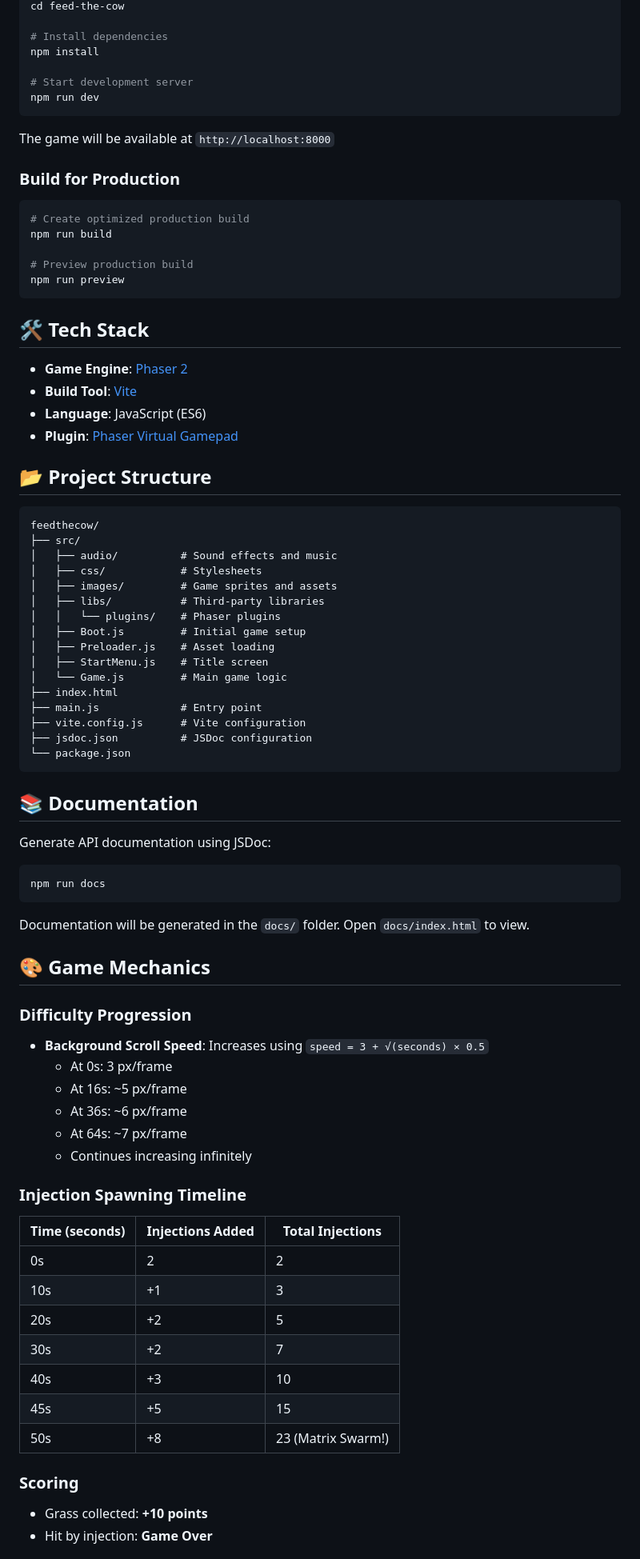
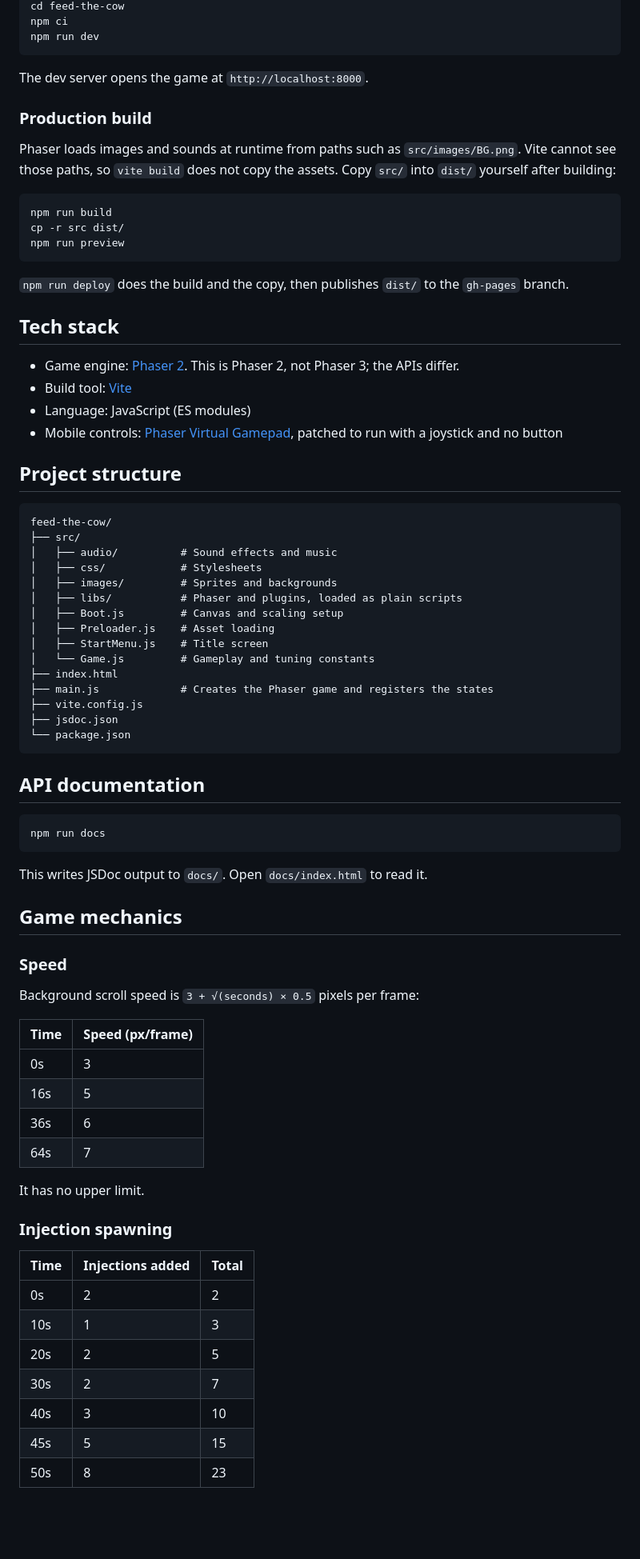
Before and after one commit to jadedm/feed-the-cow, a Markdown page: README.md, the part around one of its changes. Shown at 80% size. Drawn GitHub-style; blank space fills up the shorter version.

````diff
--- a/README.md
+++ b/README.md
@@ -72,87 +62,81 @@ git clone git@github.com:jadedm/feed-the-cow.git
 cd feed-the-cow
-
-# Install dependencies
-npm install
-
-# Start development server
+npm ci
 npm run dev
 ```
 
-The game will be available at `http://localhost:8000`
+The dev server opens the game at `http://localhost:8000`.
 
-### Build for Production
+### Production build
+
+Phaser loads images and sounds at runtime from paths such as `src/images/BG.png`. Vite cannot see those paths, so `vite build` does not copy the assets. Copy `src/` into `dist/` yourself after building:
 
 ```bash
-# Create optimized production build
 npm run build
-
-# Preview production build
+cp -r src dist/
 npm run preview
 ```
 
-## 🛠️ Tech Stack
+`npm run deploy` does the build and the copy, then publishes `dist/` to the `gh-pages` branch.
 
-- **Game Engine**: [Phaser 2](https://phaser.io/)
-- **Build Tool**: [Vite](https://vitejs.dev/)
-- **Language**: JavaScript (ES6)
-- **Plugin**: [Phaser Virtual Gamepad](https://github.com/ShawnHymel/phaser-plugin-virtual-gamepad)
+## Tech stack
 
-## 📂 Project Structure
+- Game engine: [Phaser 2](https://phaser.io/). This is Phaser 2, not Phaser 3; the APIs differ.
+- Build tool: [Vite](https://vitejs.dev/)
+- Language: JavaScript (ES modules)
+- Mobile controls: [Phaser Virtual Gamepad](https://github.com/ShawnHymel/phaser-plugin-virtual-gamepad), patched to run with a joystick and no button
+
+## Project structure
 
 ```
-feedthecow/
+feed-the-cow/
 ├── src/
 │   ├── audio/          # Sound effects and music
 │   ├── css/            # Stylesheets
-│   ├── images/         # Game sprites and assets
-│   ├── libs/           # Third-party libraries
-│   │   └── plugins/    # Phaser plugins
-│   ├── Boot.js         # Initial game setup
+│   ├── images/         # Sprites and backgrounds
+│   ├── libs/           # Phaser and plugins, loaded as plain scripts
+│   ├── Boot.js         # Canvas and scaling setup
 │   ├── Preloader.js    # Asset loading
 │   ├── StartMenu.js    # Title screen
-│   └── Game.js         # Main game logic
+│   └── Game.js         # Gameplay and tuning constants
 ├── index.html
-├── main.js             # Entry point
-├── vite.config.js      # Vite configuration
-├── jsdoc.json          # JSDoc configuration
+├── main.js             # Creates the Phaser game and registers the states
+├── vite.config.js
+├── jsdoc.json
 └── package.json
 ```
 
-## 📚 Documentation
-
-Generate API documentation using JSDoc:
+## API documentation
 
 ```bash
 npm run docs
 ```
 
-Documentation will be generated in the `docs/` folder. Open `docs/index.html` to view.
+This writes JSDoc output to `docs/`. Open `docs/index.html` to read it.
 
-## 🎨 Game Mechanics
+## Game mechanics
 
-### Difficulty Progression
+### Speed
 
-- **Background Scroll Speed**: Increases using `speed = 3 + √(seconds) × 0.5`
-  - At 0s: 3 px/frame
-  - At 16s: ~5 px/frame
-  - At 36s: ~6 px/frame
-  - At 64s: ~7 px/frame
-  - Continues increasing infinitely
+Background scroll speed is `3 + √(seconds) × 0.5` pixels per frame:
 
-### Injection Spawning Timeline
+| Time | Speed (px/frame) |
+| --- | --- |
+| 0s | 3 |
+| 16s | 5 |
+| 36s | 6 |
+| 64s | 7 |
 
-| Time (seconds) | Injections Added | Total Injections   |
-| -------------- | ---------------- | ------------------ |
-| 0s             | 2                | 2                  |
-| 10s            | +1               | 3                  |
-| 20s            | +2               | 5                  |
-| 30s            | +2               | 7                  |
-| 40s            | +3               | 10                 |
-| 45s            | +5               | 15                 |
-| 50s            | +8               | 23 (Matrix Swarm!) |
+It has no upper limit.
 
-### Scoring
+### Injection spawning
 
-- Grass collected: **+10 points**
-- Hit by injection: **Game Over**
+| Time | Injections added | Total |
+| --- | --- | --- |
+| 0s | 2 | 2 |
+| 10s | 1 | 3 |
+| 20s | 2 | 5 |
+| 30s | 2 | 7 |
+| 40s | 3 | 10 |
+| 45s | 5 | 15 |
+| 50s | 8 | 23 |
 
````
Also changed, not shown: other parts of README.md (+49 -65 lines).
